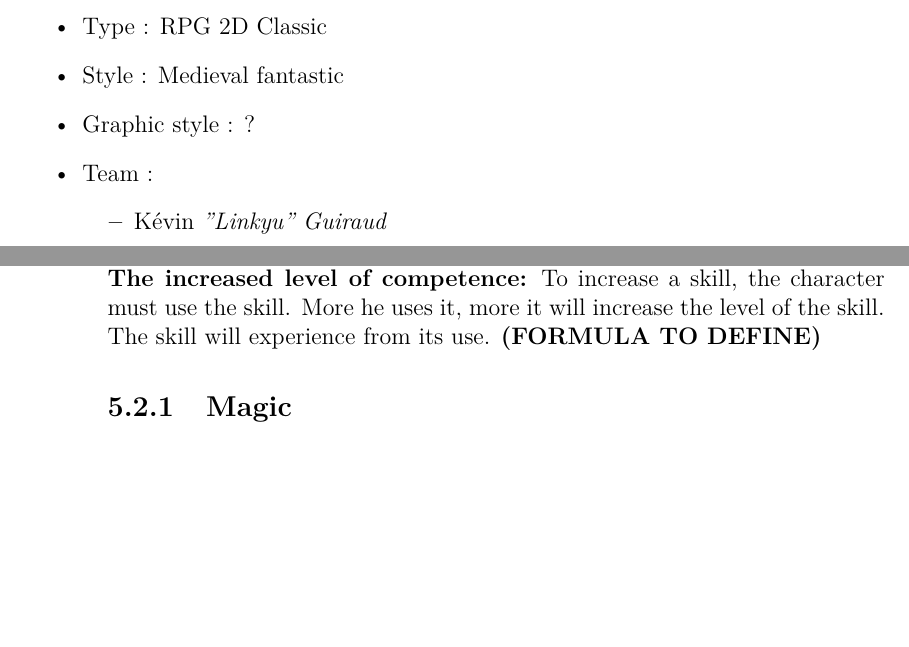
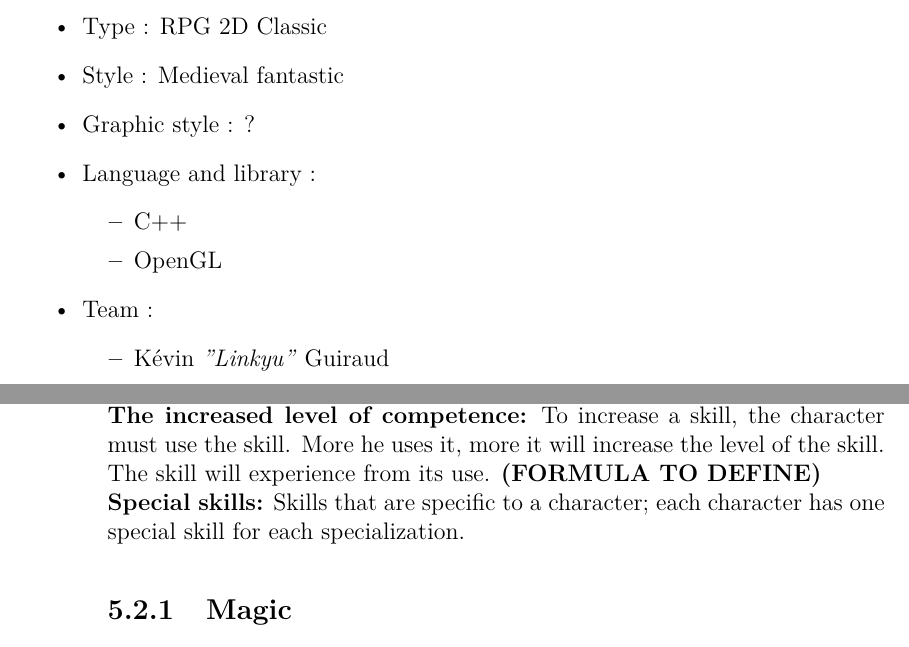
Before and after one commit to Duality-Workshop/Klifehrian, a LaTeX book (Specifications/specifications.tex): two parts of pages 5 and 18 of 23, joined at a grey line, cut so that both start at the same text, the shorter picture padded with empty space. Compiled offline with pdfLaTeX; the source files are stored in an older character set and shown here as Unicode.

Commit message:
update specifications

```diff
--- a/Specifications/specifications.tex
+++ b/Specifications/specifications.tex
@@ -10,7 +10,7 @@
 \pagestyle{plain}
 
 \title{\Huge{Klifehrian} \\ \large{Specifications}}
-\author{Kévin \itshape{''Linkyu''} \textbf{Guiraud} - Yannick \itshape{''Zethzer''} \textbf{Bernard}}
+\author{K\'{e}vin \textit{''Linkyu''} \textbf{Guiraud} - Yannick \textit{''Zethzer''} \textbf{Bernard}}
 \date{\textbf{Last update :} \today}
 
 \begin{document}
@@ -28,11 +28,16 @@
 \item Type : RPG 2D Classic
 \item Style : Medieval fantastic
 \item Graphic style : ?
+\item Language and library :
+\begin{itemize}
+\item C++
+\item OpenGL
+\end{itemize}
 \item Team :
 %-------------------------------------------------------------------------------------------
 \begin{itemize}
-\item Kévin \itshape{''Linkyu''} Guiraud
-\item Yannick \itshape{''Zethzer''} Bernard
+\item K\'{e}vin \textit{''Linkyu''} Guiraud
+\item Yannick \textit{''Zethzer''} Bernard
 \end{itemize}
 %-------------------------------------------------------------------------------------------
 \end{itemize}
@@ -251,7 +256,8 @@ The options of the game.
 %-------------------------------------------------------------------------------------------
 \section{Skill system}
 \textbf{To learn a skill:} The character must wear the equipment with competence. More player combat, he gains more PCs on the jurisdiction. During learning, if the equipment is worn, the character can use the skill. To use it without the equipment, it must be fully learned. The monster is more powerful character level, more he earns PC. Some skills can not be learned if the player does not have the required level. It may be equipped with equipment with a penalty. \\
-\textbf{The increased level of competence:} To increase a skill, the character must use the skill. More he uses it, more it will increase the level of the skill. The skill will experience from its use. \textbf{(FORMULA TO DEFINE)}
+\textbf{The increased level of competence:} To increase a skill, the character must use the skill. More he uses it, more it will increase the level of the skill. The skill will experience from its use. \textbf{(FORMULA TO DEFINE)} \\
+\textbf{Special skills:} Skills that are specific to a character; each character has one special skill for each specialization.
 %-------------------------------------------------------------------------------------------
 %-------------------------------------------------------------------------------------------
 \subsection{Magic}
```
Also changed, not shown: Specifications/specifications.pdf, Specifications/specifications.tex (6 more changed lines), 3 other files.
